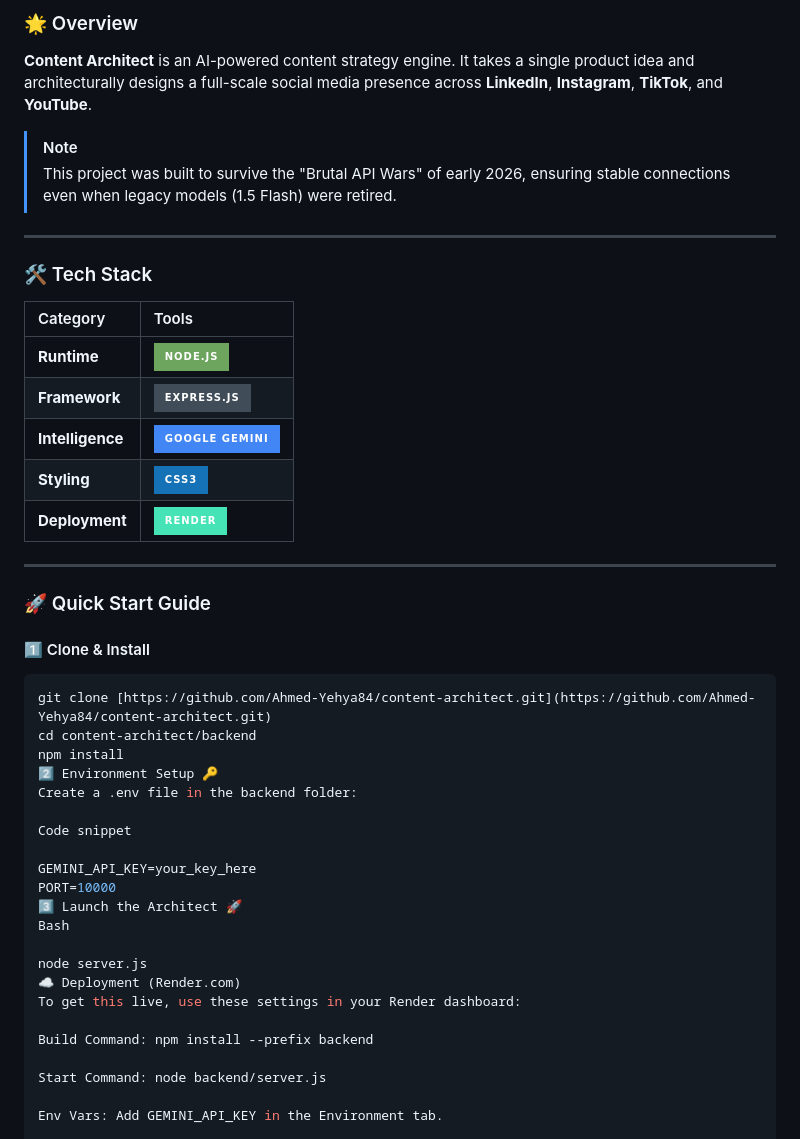
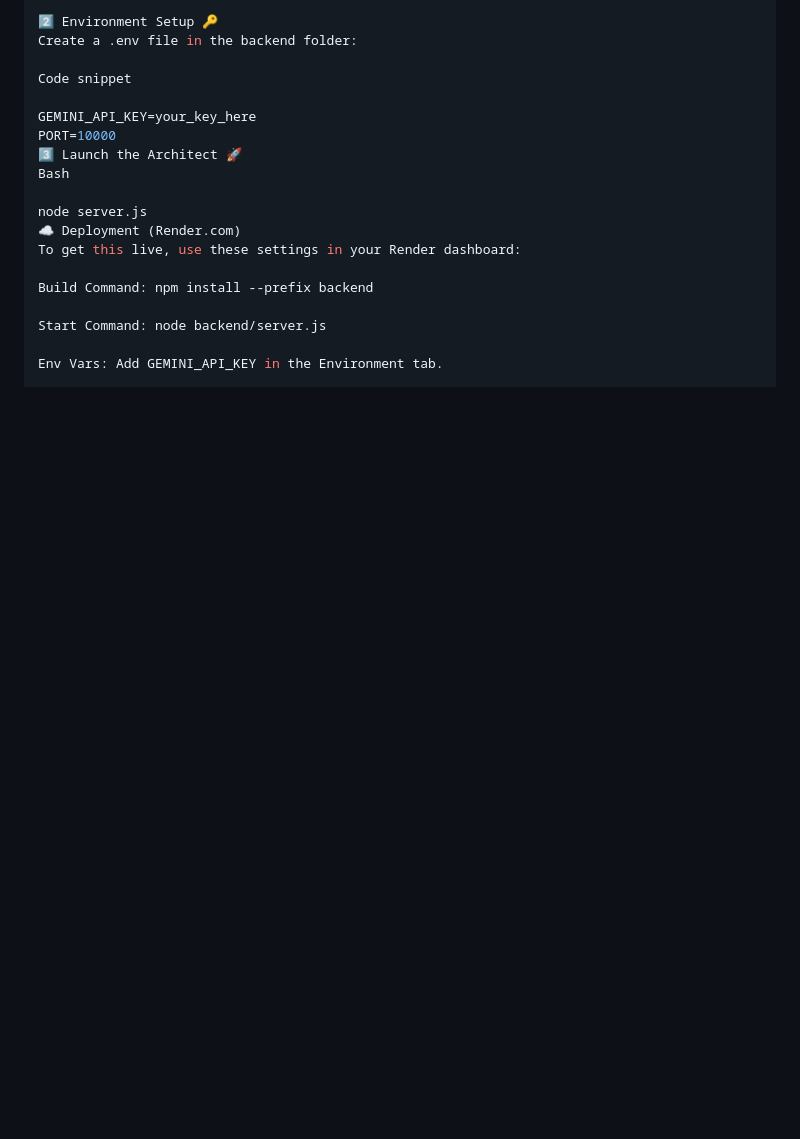
Before and after one commit to Ahmed-Yehya84/content-architect, a Markdown page: README.md, the part around one of its changes. Rendered like a GitHub page; badges without logos; blank space fills up the shorter version.

````diff
--- a/README.md
+++ b/README.md
@@ -91,32 +46,3 @@ Markdown
-### 🌟 Overview
-
-**Content Architect** is an AI-powered content strategy engine. It takes a single product idea and architecturally designs a full-scale social media presence across **LinkedIn**, **Instagram**, **TikTok**, and **YouTube**.
-
-> [!NOTE]
-> This project was built to survive the "Brutal API Wars" of early 2026, ensuring stable connections even when legacy models (1.5 Flash) were retired.
-
----
-
-### 🛠️ Tech Stack
-
-| Category         | Tools                                                                                                                     |
-| :--------------- | :------------------------------------------------------------------------------------------------------------------------ |
-| **Runtime**      | ![NodeJS](https://img.shields.io/badge/node.js-6DA55F?style=for-the-badge&logo=node.js&logoColor=white)                   |
-| **Framework**    | ![Express.js](https://img.shields.io/badge/express.js-%23404d59.svg?style=for-the-badge&logo=express&logoColor=%2361DAFB) |
-| **Intelligence** | ![Google Gemini](https://img.shields.io/badge/Google%20Gemini-4285F4?style=for-the-badge&logo=google&logoColor=white)     |
-| **Styling**      | ![CSS3](https://img.shields.io/badge/css3-%231572B6.svg?style=for-the-badge&logo=css3&logoColor=white)                    |
-| **Deployment**   | ![Render](https://img.shields.io/badge/Render-%2346E3B7.svg?style=for-the-badge&logo=render&logoColor=white)              |
-
----
-
-### 🚀 Quick Start Guide
-
-#### 1️⃣ Clone & Install
-
-```bash
-git clone [https://github.com/Ahmed-Yehya84/content-architect.git](https://github.com/Ahmed-Yehya84/content-architect.git)
-cd content-architect/backend
-npm install
 2️⃣ Environment Setup 🔑
 Create a .env file in the backend folder:
 
````
Also changed, not shown: other parts of README.md (+8 -53 lines).
